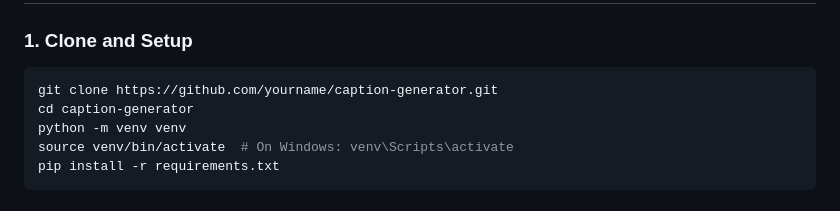
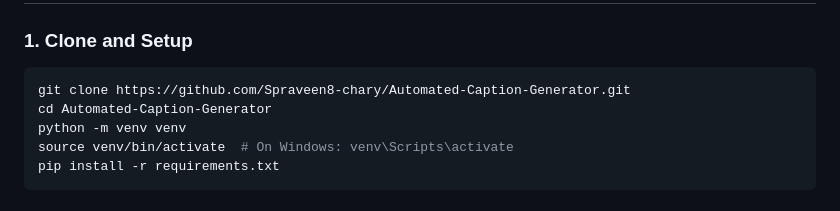
Before and after one commit to Spraveen8-chary/Automated-Caption-Generator, a Markdown page: README.md, the part around the change. Drawn GitHub-style.

````diff
--- a/README.md
+++ b/README.md
@@ -63,8 +63,8 @@ caption-generator/
 ### 1. Clone and Setup
 
 ```sh
-git clone https://github.com/yourname/caption-generator.git
-cd caption-generator
+git clone https://github.com/Spraveen8-chary/Automated-Caption-Generator.git
+cd Automated-Caption-Generator
 python -m venv venv
 source venv/bin/activate  # On Windows: venv\Scripts\activate
 pip install -r requirements.txt
````
